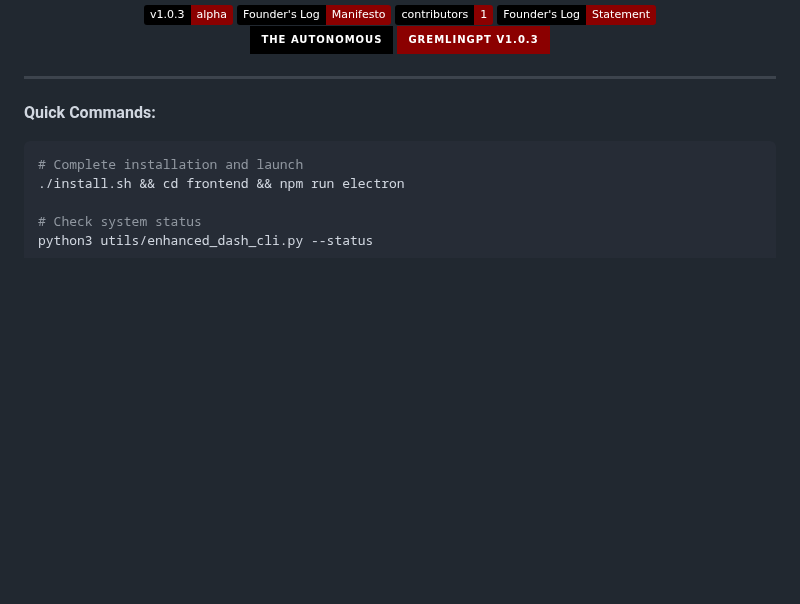
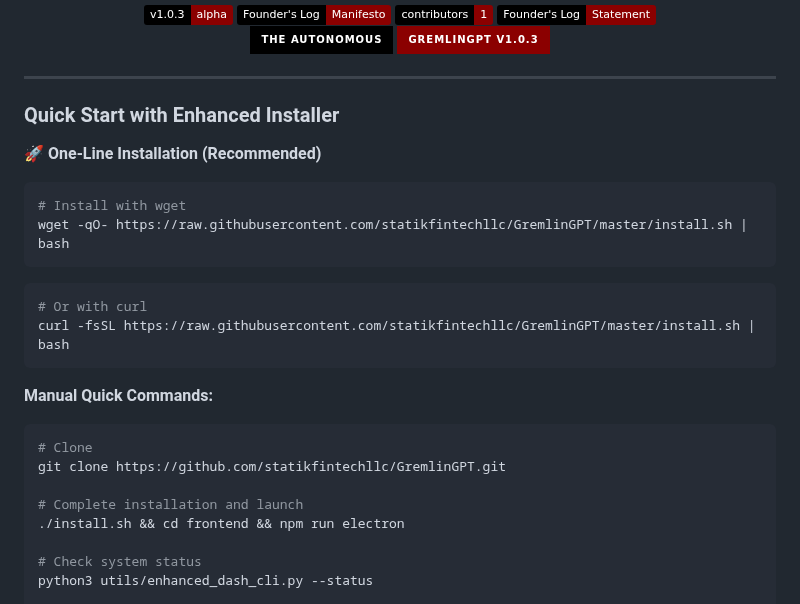
Before and after one commit to statikfintechllc/GremlinGPT, a Markdown page: README.md, the part around the change. Rendered like a GitHub page; badges without logos; blank space fills up the shorter version.

Commit message:
Added how to's for curl and wget

````diff
--- a/README.md
+++ b/README.md
@@ -114,8 +114,24 @@ href="https://github.com/statikfintechllc/GremlinGPT">
 
 ---
 
-**Quick Commands:**
+### Quick Start with Enhanced Installer
+
+**🚀 One-Line Installation (Recommended)**
+
 ```bash
+# Install with wget
+wget -qO- https://raw.githubusercontent.com/statikfintechllc/GremlinGPT/master/install.sh | bash
+```
+```bash
+# Or with curl
+curl -fsSL https://raw.githubusercontent.com/statikfintechllc/GremlinGPT/master/install.sh | bash
+```
+
+**Manual Quick Commands:**
+```bash
+# Clone
+git clone https://github.com/statikfintechllc/GremlinGPT.git
+
 # Complete installation and launch
 ./install.sh && cd frontend && npm run electron
 
````
